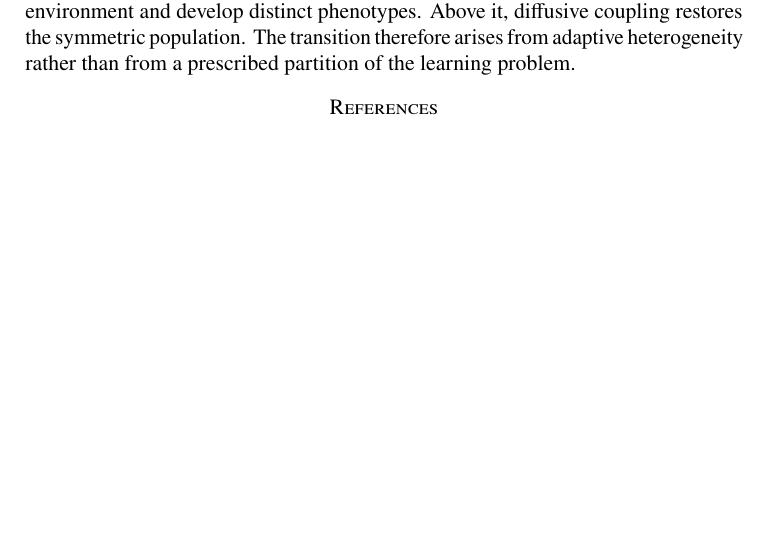
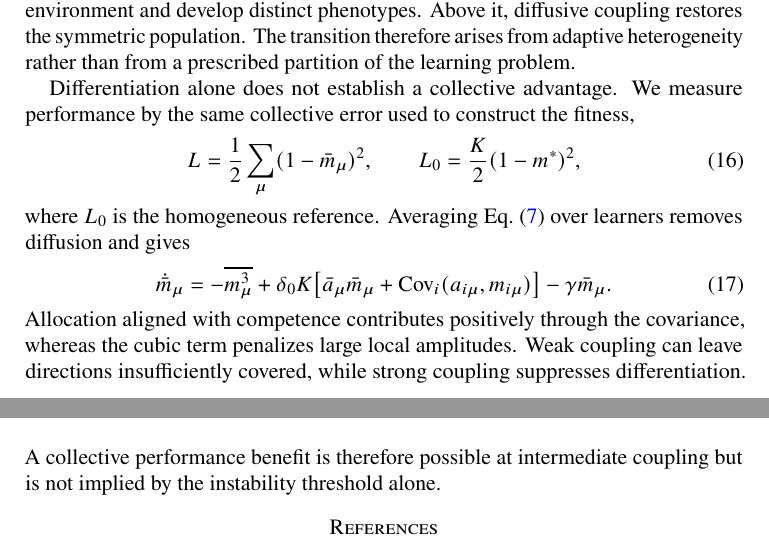
Before and after one commit to llui2/collective-learning, a LaTeX paper (draft/main.tex): part of page 3 of 4 before the commit and two parts of pages 3 and 4 of 4 after it, the two joined at a grey line, cut so that both start at the same text, the shorter picture padded with empty space. Compiled offline with pdfLaTeX.

Commit message:
derive collective performance balance in adaptive effective theory

```diff
--- a/draft/main.tex
+++ b/draft/main.tex
@@ -253,6 +253,27 @@ The numerical dynamics uses $D=1$, $N=10$, $K=3$, $\delta_0=0.35$, $\gamma=0.25$
 
 The nonlinear dynamics follows the $\nu$-dependent thresholds predicted by Eq.~\eqref{eq:sigmac}. Below the threshold, learners separate into different allocations of the common environment and develop distinct phenotypes. Above it, diffusive coupling restores the symmetric population. The transition therefore arises from adaptive heterogeneity rather than from a prescribed partition of the learning problem.
 
+Differentiation alone does not establish a collective advantage. We measure performance by the same collective error used to construct the fitness,
+\begin{equation}
+L=\frac12\sum_\mu(1-\bar m_\mu)^2,
+\qquad
+L_0=\frac K2(1-m^*)^2,
+\label{eq:performance}
+\end{equation}
+where $L_0$ is the homogeneous reference. Averaging Eq.~\eqref{eq:fast} over learners removes diffusion and gives
+\begin{equation}
+\dot{\bar m}_\mu
+=
+-\overline{m_\mu^3}
++\delta_0K\big[
+\bar a_\mu\bar m_\mu
++\operatorname{Cov}_i(a_{i\mu},m_{i\mu})
+\big]
+-\gamma\bar m_\mu.
+\label{eq:mean-competence}
+\end{equation}
+Allocation aligned with competence contributes positively through the covariance, whereas the cubic term penalizes large local amplitudes. Weak coupling can leave directions insufficiently covered, while strong coupling suppresses differentiation. A collective performance benefit is therefore possible at intermediate coupling but is not implied by the instability threshold alone.
+
 \bibliographystyle{unsrtnat}
 \bibliography{refs}
 
```
